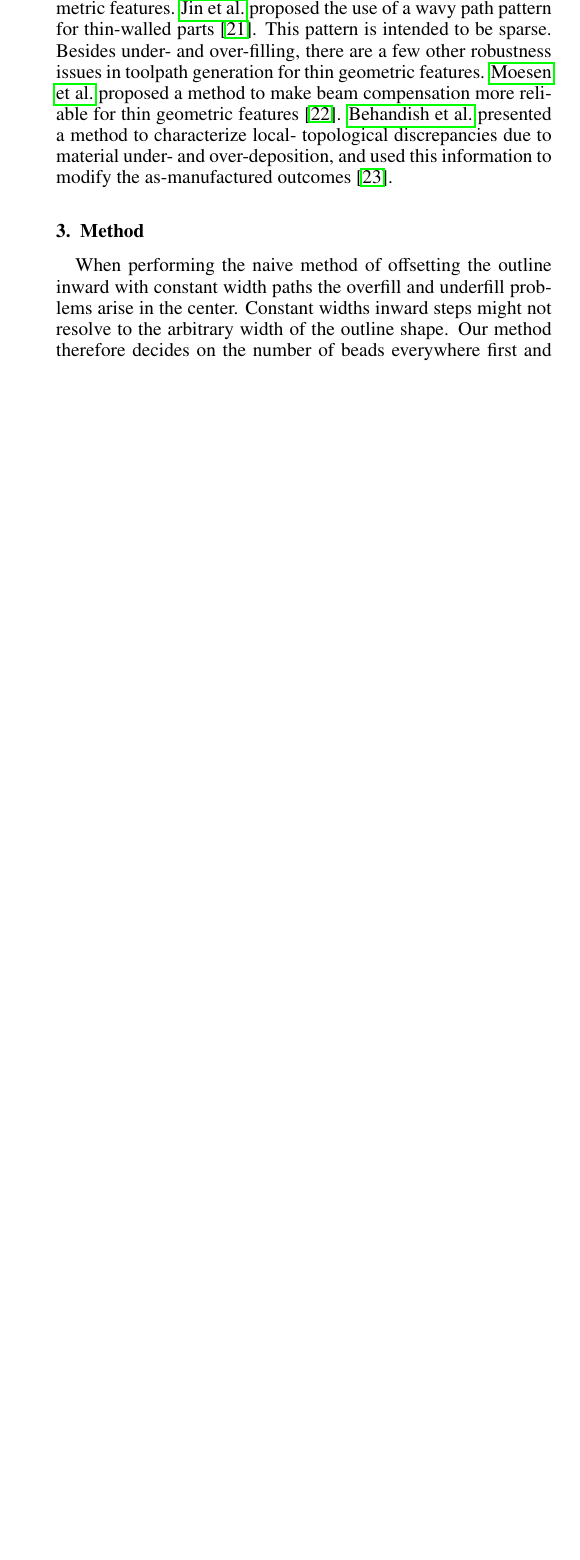
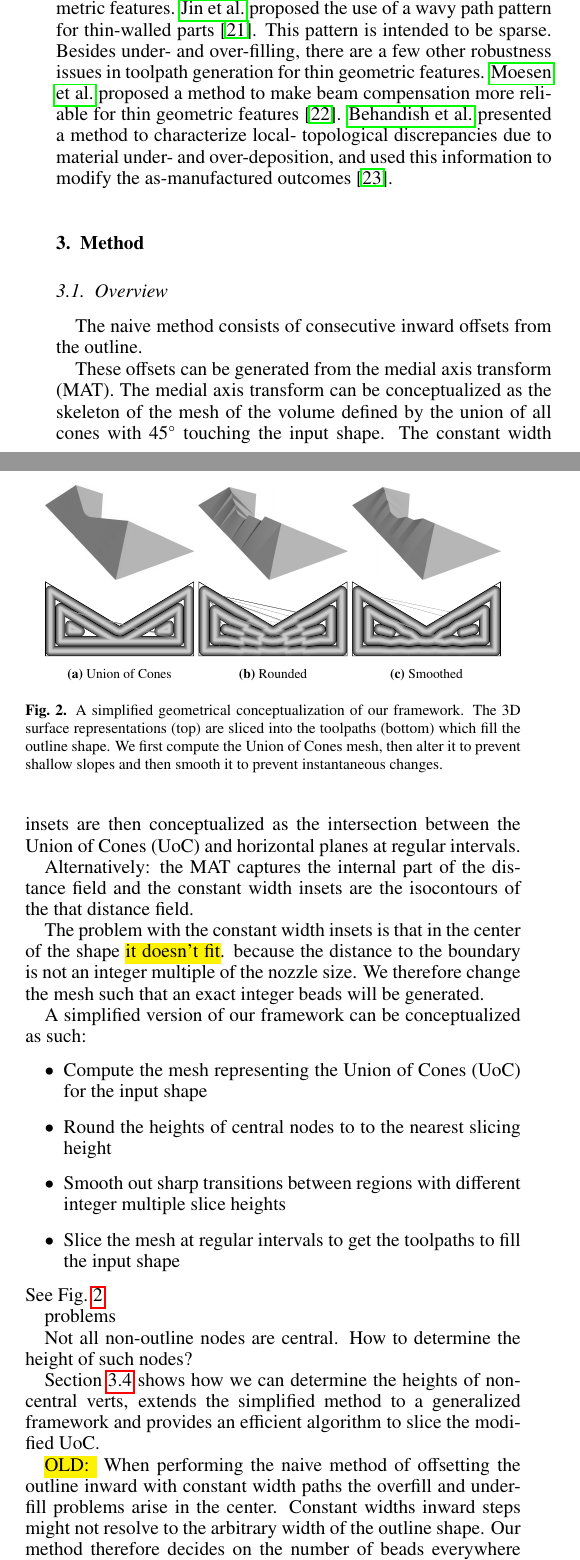
Before and after one commit to BagelOrb/variable_width_paper, a LaTeX paper (0_main.tex, which reads 4_method.tex): part of one column of page 3 of 16 before the commit and two parts of the columns of page 3 of 16 after it, the two joined at a grey line, cut so that both start at the same text, the shorter picture padded with empty space. Compiled offline with pdfLaTeX.

Commit message:
initial overview in terms of Union of Cones

```diff
--- a/4_method.tex
+++ b/4_method.tex
@@ -1,4 +1,69 @@
 \section{Method}
+\subsection{Overview}
+
+The naive method consists of consecutive inward offsets from the outline.
+
+These offsets can be generated from the medial axis transform (MAT).
+The medial axis transform can be conceptualized as the skeleton of the mesh of the volume defined by the union of all cones with \SI{45}{\degree} touching the input shape.
+The constant width insets are then conceptualized as the intersection between the Union of Cones (UoC) and horizontal planes at regular intervals.
+
+Alternatively: the MAT captures the internal part of the distance field and the constant width insets are the isocontours of the that distance field.
+
+The problem with the constant width insets is that in the center of the shape \todo{it doesn't fit}.
+because the distance to the boundary is not an integer multiple of the nozzle size.
+We therefore change the mesh such that an exact integer beads will be generated.
+
+A simplified version of our framework can be conceptualized as such:
+\begin{itemize}
+\item Compute the mesh representing the Union of Cones (UoC) for the input shape
+\item Round the heights of central nodes to to the nearest slicing height
+\item Smooth out sharp transitions between regions with different integer multiple slice heights
+\item Slice the mesh at regular intervals to get the toolpaths to fill the input shape
+\end{itemize}
+See \cref{3d_surface_overview}.
+
+
+\begin{figure}
+\centering
+\setlength{\figwidth}{.3\columnwidth}
+\begin{subfigure}{\figwidth}
+\includegraphics[width=\columnwidth]{sources/method/surface/simple_surface_mat.png}
+\includegraphics[width=\columnwidth]{sources/method/surface/naive.pdf}
+\caption{Union of Cones}
+\end{subfigure}
+\begin{subfigure}{\figwidth}
+\includegraphics[width=\columnwidth]{sources/method/surface/simple_surface_no_transitions.png}
+\includegraphics[width=\columnwidth]{sources/method/surface/no_transitions.pdf}
+\caption{Rounded}
+\end{subfigure}
+\begin{subfigure}{\figwidth}
+\includegraphics[width=\columnwidth]{sources/method/surface/simple_surface_st.png}
+\includegraphics[width=\columnwidth]{sources/method/surface/distributed.pdf}
+\caption{Smoothed}
+\end{subfigure}
+\caption{
+A simplified geometrical conceptualization of our framework.
+The 3D surface representations (top) are sliced into the toolpaths (bottom) which fill the outline shape.
+We first compute the Union of Cones mesh, then alter it to prevent shallow slopes and then smooth it to prevent instantaneous changes.
+}
+\label{3d_surface_overview}
+\end{figure}
+
+
+
+problems
+
+Not all non-outline nodes are central.
+How to determine the height of such nodes?
+
+\Cref{section_toolpath_extraction} shows how we can determine the heights of non-central verts, extends the simplified method to a generalized framework and provides an efficient algorithm to slice the modified UoC.
+
+
+
+
+
+
+\todo{OLD: }
 When performing the naive method of offsetting the outline inward with constant width paths the overfill and underfill problems arise in the center.
 Constant widths inward steps might not resolve to the arbitrary width of the outline shape.
 Our method therefore decides on the number of beads everywhere first and then determines the widths of the beads.
```
Also changed, not shown: sources/method/surface/distributed.pdf (added), sources/method/surface/distributed.svg (added), sources/method/surface/naive.pdf (added), sources/method/surface/naive.svg (added), sources/method/surface/no_transitions.pdf (added), sources/method/surface/no_transitions.svg (added), sources/method/surface/simple_surface_mat.png (added), sources/method/surface/simple_surface_no_transitions.png (added), sources/method/surface/simple_surface_st.png (added).
